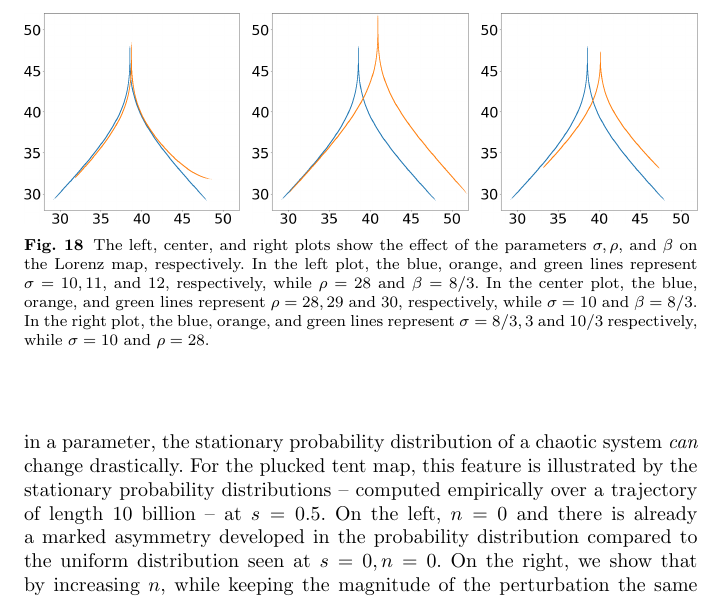
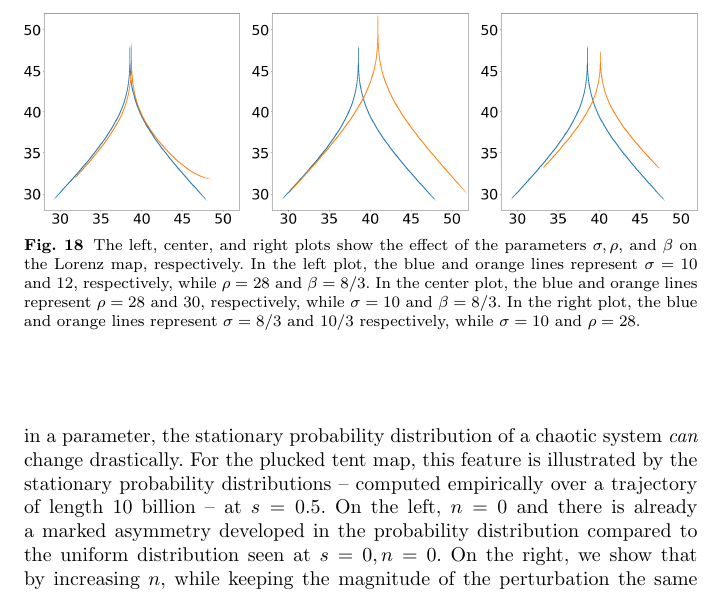
Before and after one commit to ni-sha-c/shadowing, a LaTeX paper (main.tex): part of page 24 of 28, cut so that both start at the same text. Compiled offline with pdfLaTeX.

Commit message:
Qiqi fixes caption

```diff
--- a/main.tex
+++ b/main.tex
@@ -939,12 +939,12 @@ of the Lorenz map (see Figure \ref{fig:lorenz_map}).
     \includegraphics[width=0.32\textwidth]{figure/lorenz_zmax_beta.png}
     \caption{The left, center, and right plots show the effect of the
     parameters $\sigma, \rho$, and $\beta$ on the Lorenz map, respectively.
-    In the left plot, the blue, orange, and green lines represent
-    $\sigma=10,11$, and $12$, respectively, while $\rho  = 28$ and $\beta = 8/3.$
-    In the center plot, the blue, orange, and green lines represent
-    $\rho=28,29$ and $30$, respectively, while $\sigma = 10$ and $\beta  = 8/3.$
-    In the right plot, the blue, orange, and green lines represent
-    $\sigma=8/3,3$ and $10/3$ respectively, while $\sigma = 10$ and $\rho = 28.$}
+    In the left plot, the blue and orange lines represent
+    $\sigma=10$ and $12$, respectively, while $\rho  = 28$ and $\beta = 8/3.$
+    In the center plot, the blue and orange lines represent
+    $\rho=28$ and $30$, respectively, while $\sigma = 10$ and $\beta  = 8/3.$
+    In the right plot, the blue and orange lines represent
+    $\sigma=8/3$ and $10/3$ respectively, while $\sigma = 10$ and $\rho = 28.$}
     \label{fig:lorenz_params}
 \end{figure}
 \begin{comment}
```
